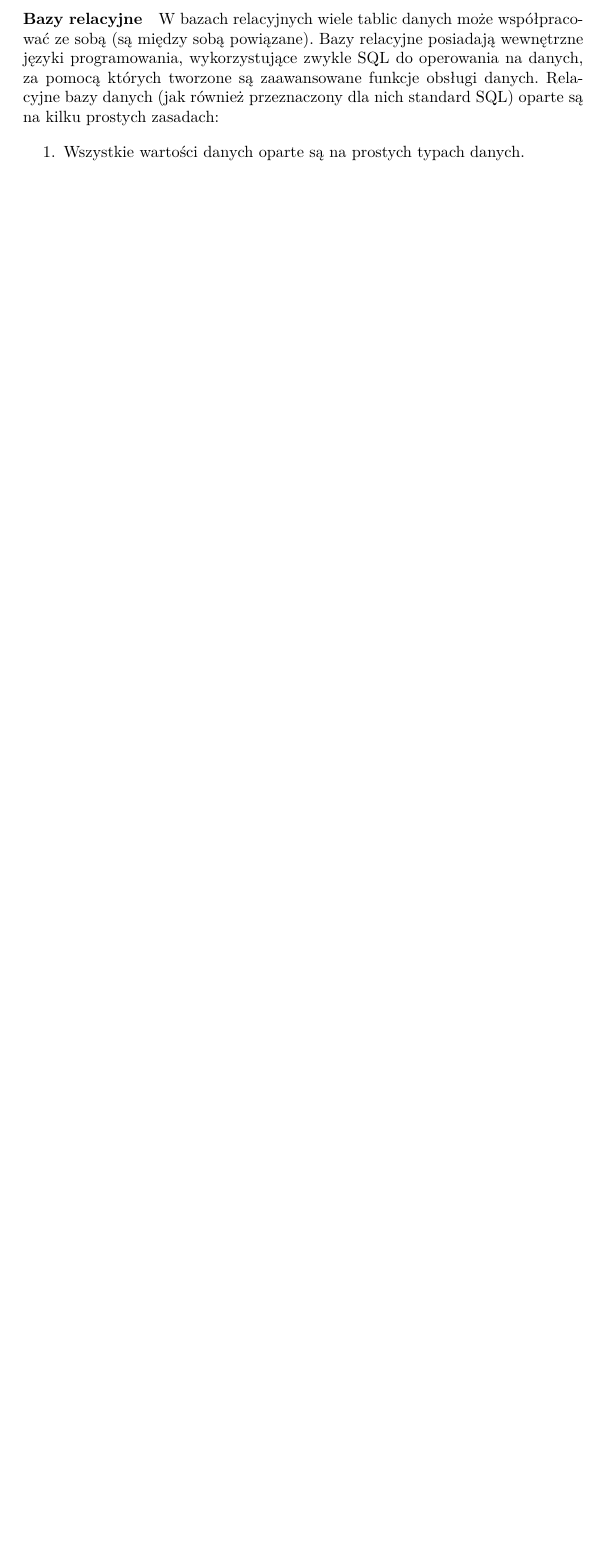
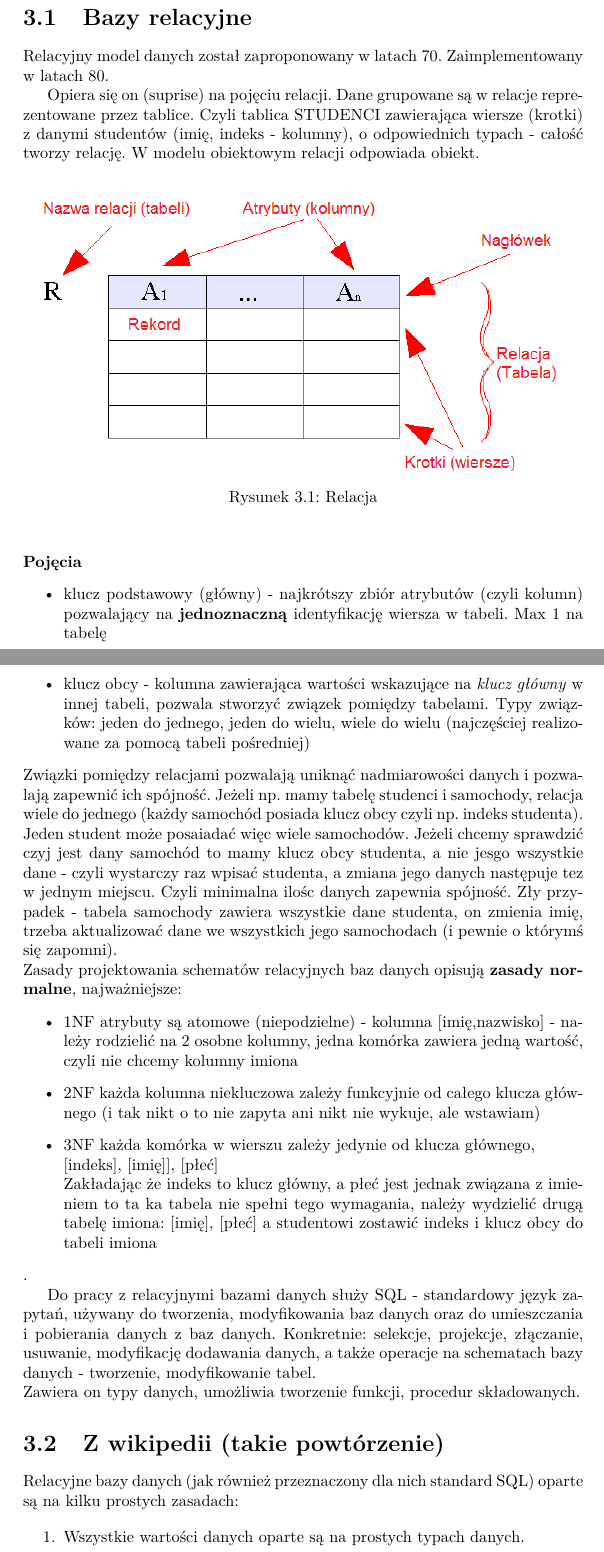
Before and after one commit to Kiedro/obronaEZI, a LaTeX document (Opracowanie_do_obrony_EZI.tex): part of page 15 of 70 before the commit and two parts of pages 15 and 16 of 72 after it, the two joined at a grey line, cut at the place of the change, the shorter picture padded with empty space. Compiled offline with pdfLaTeX.

Commit message:
Bazy danych

```diff
--- a/Opracowanie_do_obrony_EZI.tex
+++ b/Opracowanie_do_obrony_EZI.tex
@@ -17,7 +17,7 @@
 \selectlanguage{polish}
 \usepackage{amsmath}
 \usepackage{amsfonts}
-\renewcommand*\thesection{\arabic{section}} % zmiana numeracji sekcji 0.X -> X
+
 \author{\textbf{KN EZI Team}}
 \title{Opracowanie pytań do obrony (EZI)}
 \frenchspacing
@@ -215,9 +222,39 @@ Z wymienionych struktur, w praktyce zdecydowanie najczęściej używane są bazy
 \medskip
 
 
-\paragraph{Bazy relacyjne}
-
-W bazach relacyjnych wiele tablic danych może współpracować ze sobą (są między sobą powiązane). Bazy relacyjne posiadają wewnętrzne języki programowania, wykorzystujące zwykle SQL do operowania na danych, za pomocą których tworzone są zaawansowane funkcje obsługi danych. Relacyjne bazy danych (jak również przeznaczony dla nich standard SQL) oparte są na kilku prostych zasadach:
+\section{Bazy relacyjne}
+Relacyjny model danych został zaproponowany w latach 70. Zaimplementowany w latach 80.
+
+Opiera się on (suprise) na pojęciu relacji. Dane grupowane są w relacje reprezentowane przez tablice. Czyli tablica STUDENCI zawierająca wiersze (krotki) z danymi studentów (imię, indeks - kolumny), o odpowiednich typach - całość tworzy relację.
+W modelu obiektowym relacji odpowiada obiekt. \\
+
+\begin{figure}[htbp]
+	\centering
+	\includegraphics[scale=0.7]{obrazy/bazy/Relational_model_concepts_PL.png}
+	\caption{Relacja}
+\end{figure}
+\paragraph{Pojęcia}
+\begin{itemize}
+	\item klucz podstawowy (główny) - najkrótszy zbiór atrybutów (czyli kolumn) pozwalający na \textbf{jednoznaczną} identyfikację wiersza w tabeli. Max 1 na tabelę
+	\item klucz obcy - kolumna zawierająca wartości wskazujące na \textit{klucz główny} w innej tabeli, pozwala stworzyć związek pomiędzy tabelami. Typy związków: jeden do jednego, jeden do wielu, wiele do wielu (najczęściej realizowane za pomocą tabeli pośredniej)
+\end{itemize}
+Związki pomiędzy relacjami pozwalają uniknąć nadmiarowości danych i pozwalają zapewnić ich spójność. Jeżeli np. mamy tabelę studenci i samochody, relacja wiele do jednego (każdy samochód posiada klucz obcy czyli np. indeks studenta). Jeden student może posaiadać więc wiele samochodów. Jeżeli chcemy sprawdzić czyj jest dany samochód to mamy klucz obcy studenta, a nie jesgo wszystkie dane - czyli wystarczy raz wpisać studenta, a zmiana jego danych następuje tez w jednym miejscu. Czyli minimalna ilośc danych zapewnia spójność. Zły przypadek - tabela samochody zawiera wszystkie dane studenta, on zmienia imię, trzeba aktualizować dane we wszystkich jego samochodach (i pewnie o którymś się zapomni).\\
+Zasady projektowania schematów relacyjnych baz danych opisują \textbf{zasady normalne}, najważniejsze:
+\begin{itemize}
+	\item 1NF atrybuty są atomowe (niepodzielne) - kolumna [imię,nazwisko] - należy rodzielić na 2 osobne kolumny, jedna komórka zawiera jedną wartość, czyli nie chcemy kolumny imiona
+		\item 2NF   każda kolumna niekluczowa zależy funkcyjnie od całego klucza głównego  (i tak nikt o to nie zapyta ani nikt nie wykuje, ale wstawiam)
+	\item 3NF każda komórka w wierszu zależy jedynie od klucza głównego, \\
+	\lbrack indeks\rbrack, \lbrack imię\rbrack], \lbrack płeć\rbrack  \\
+	Zakładając że indeks to klucz główny, a płeć jest jednak związana z imieniem to ta ka tabela nie spełni tego wymagania, należy wydzielić drugą tabelę imiona: [imię], [płeć] a studentowi zostawić indeks i klucz obcy do tabeli imiona
+\end{itemize} .
+
+Do pracy z relacyjnymi bazami danych służy SQL - standardowy język zapytań, używany do tworzenia, modyfikowania baz danych oraz do umieszczania i pobierania danych z baz danych.
+Konkretnie: selekcje, projekcje, złączanie, usuwanie, modyfikację dodawania danych, a także operacje na schematach bazy danych - tworzenie, modyfikowanie tabel. \\
+Zawiera on typy danych, umożliwia tworzenie funkcji, procedur składowanych.
+
+
+\section{Z wikipedii (takie powtórzenie)}
+Relacyjne bazy danych (jak również przeznaczony dla nich standard SQL) oparte są na kilku prostych zasadach:
 
 \begin{enumerate}
 \item Wszystkie wartości danych oparte są na prostych typach danych.
```
Also changed, not shown: Opracowanie_do_obrony_EZI.pdf, obrazy/bazy/Relational_model_concepts_PL.png (added), Opracowanie_do_obrony_EZI.tex (42 more changed lines).
